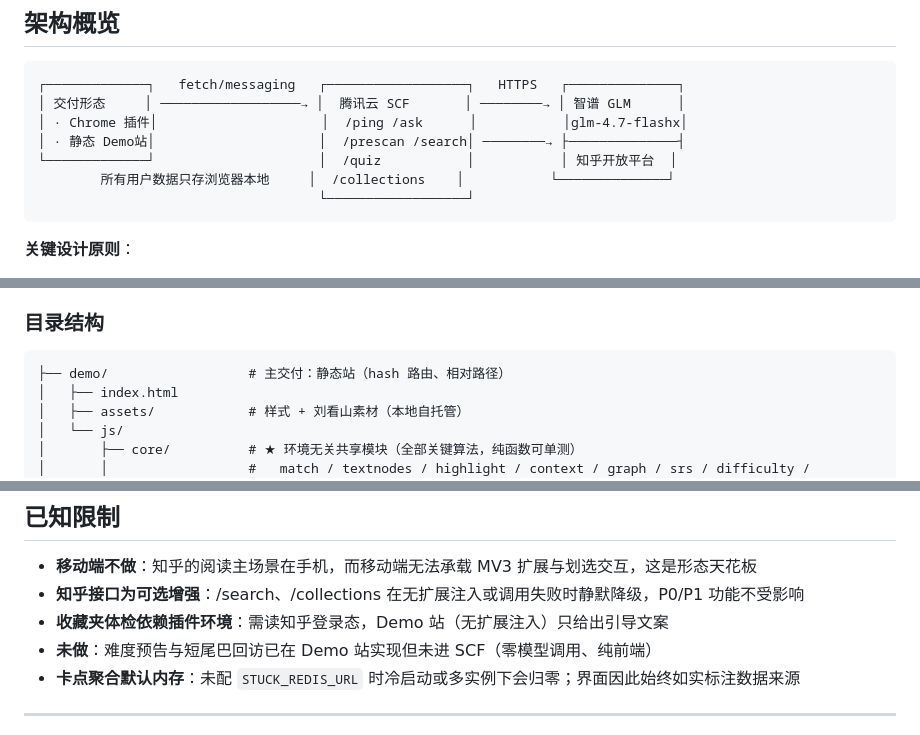
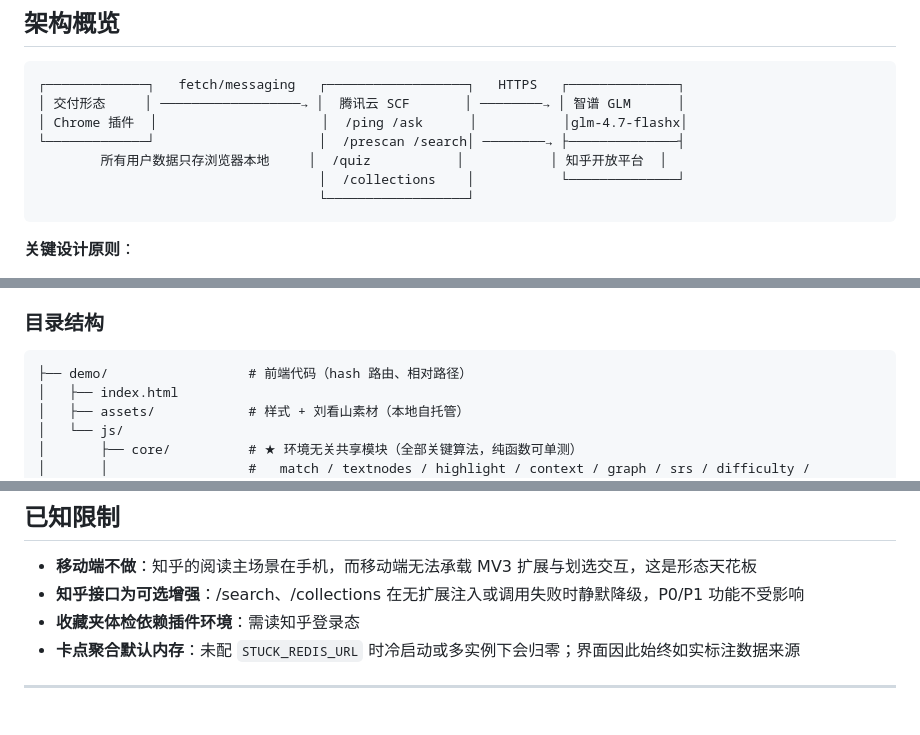
Before and after one commit to zhkqqkzh/Zhihu-Hackathon---Zhiban---Zhima-Fenzi, a Markdown page: README.md, 3 parts joined by grey strips. Rendered like a GitHub page.

Commit message:
docs: 全面删除 Demo 站相关内容（README + DEPLOY）

````diff
--- a/README.md
+++ b/README.md
@@ -97,10 +95,10 @@
 ```
 ┌─────────────┐   fetch/messaging   ┌──────────────────┐   HTTPS   ┌──────────────┐
 │ 交付形态     │ ──────────────────→ │  腾讯云 SCF       │ ────────→ │ 智谱 GLM      │
-│ · Chrome 插件│                     │  /ping /ask      │           │glm-4.7-flashx│
-│ · 静态 Demo站│                     │  /prescan /search│ ────────→ ├──────────────┤
-└─────────────┘                     │  /quiz           │           │ 知乎开放平台  │
-        所有用户数据只存浏览器本地     │  /collections    │           └──────────────┘
+│ Chrome 插件  │                     │  /ping /ask      │           │glm-4.7-flashx│
+└─────────────┘                     │  /prescan /search│ ────────→ ├──────────────┤
+        所有用户数据只存浏览器本地     │  /quiz           │           │ 知乎开放平台  │
+                                    │  /collections    │           └──────────────┘
                                     └──────────────────┘
 ```
 
@@ -114,7 +112,7 @@
 ### 目录结构
 
 ```
-├── demo/                  # 主交付：静态站（hash 路由、相对路径）
+├── demo/                  # 前端代码（hash 路由、相对路径）
 │   ├── index.html
 │   ├── assets/            # 样式 + 刘看山素材（本地自托管）
 │   └── js/
@@ -178,8 +176,7 @@ npm run build:ext    # 打包到 extension/dist
 
 - **移动端不做**：知乎的阅读主场景在手机，而移动端无法承载 MV3 扩展与划选交互，这是形态天花板
 - **知乎接口为可选增强**：/search、/collections 在无扩展注入或调用失败时静默降级，P0/P1 功能不受影响
-- **收藏夹体检依赖插件环境**：需读知乎登录态，Demo 站（无扩展注入）只给出引导文案
-- **未做**：难度预告与短尾巴回访已在 Demo 站实现但未进 SCF（零模型调用、纯前端）
+- **收藏夹体检依赖插件环境**：需读知乎登录态
 - **卡点聚合默认内存**：未配 `STUCK_REDIS_URL` 时冷启动或多实例下会归零；界面因此始终如实标注数据来源
 
 ---
````
Also changed, not shown: other parts of README.md (+0 -2 lines), DEPLOY.md (+6 -61 lines), 知伴_项目说明计划书.md (added, +396 -0 lines).
